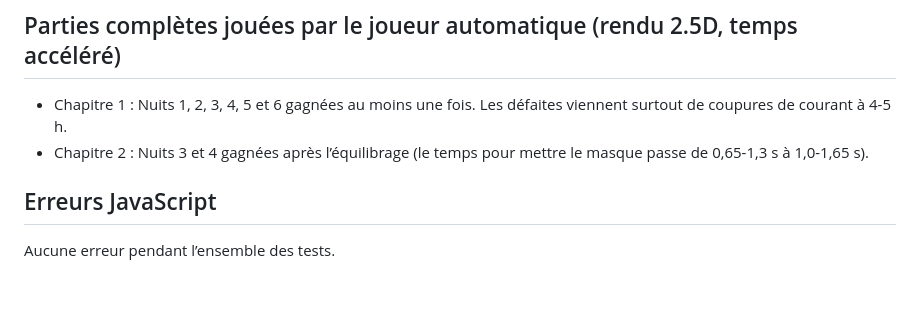
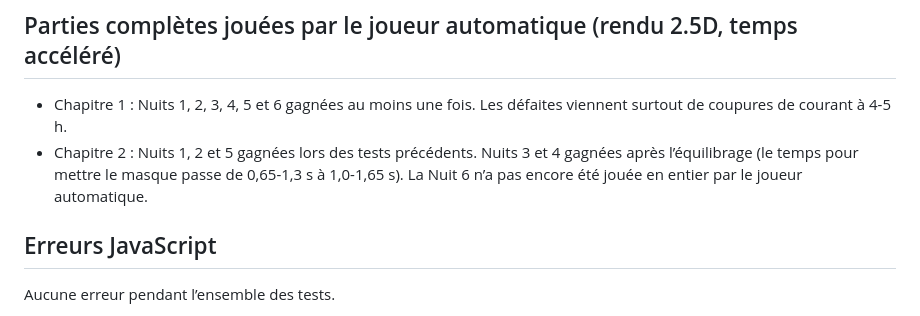
Before and after one commit to arthurbayzelon24-commits/jeux, a Markdown page: faznight/QA.md, the part around the change. Drawn GitHub-style; blank space fills up the shorter version.

Commit message:
FAZNIGHT : précision dans QA.md
Co-Authored-By: Claude Opus 5.5 <noreply@anthropic.com>
Claude-Session: https://claude.ai/code/session_01N7vAxBTuYemsKheewUdq5N

```diff
--- a/faznight/QA.md
+++ b/faznight/QA.md
@@ -47,7 +47,7 @@ Il n’y a pas de collisions physiques : les personnages se déplacent entre des
 ## Parties complètes jouées par le joueur automatique (rendu 2.5D, temps accéléré)
 
 - Chapitre 1 : Nuits 1, 2, 3, 4, 5 et 6 gagnées au moins une fois. Les défaites viennent surtout de coupures de courant à 4-5 h.
-- Chapitre 2 : Nuits 3 et 4 gagnées après l’équilibrage (le temps pour mettre le masque passe de 0,65-1,3 s à 1,0-1,65 s).
+- Chapitre 2 : Nuits 1, 2 et 5 gagnées lors des tests précédents. Nuits 3 et 4 gagnées après l’équilibrage (le temps pour mettre le masque passe de 0,65-1,3 s à 1,0-1,65 s). La Nuit 6 n’a pas encore été jouée en entier par le joueur automatique.
 
 ## Erreurs JavaScript
 
```
